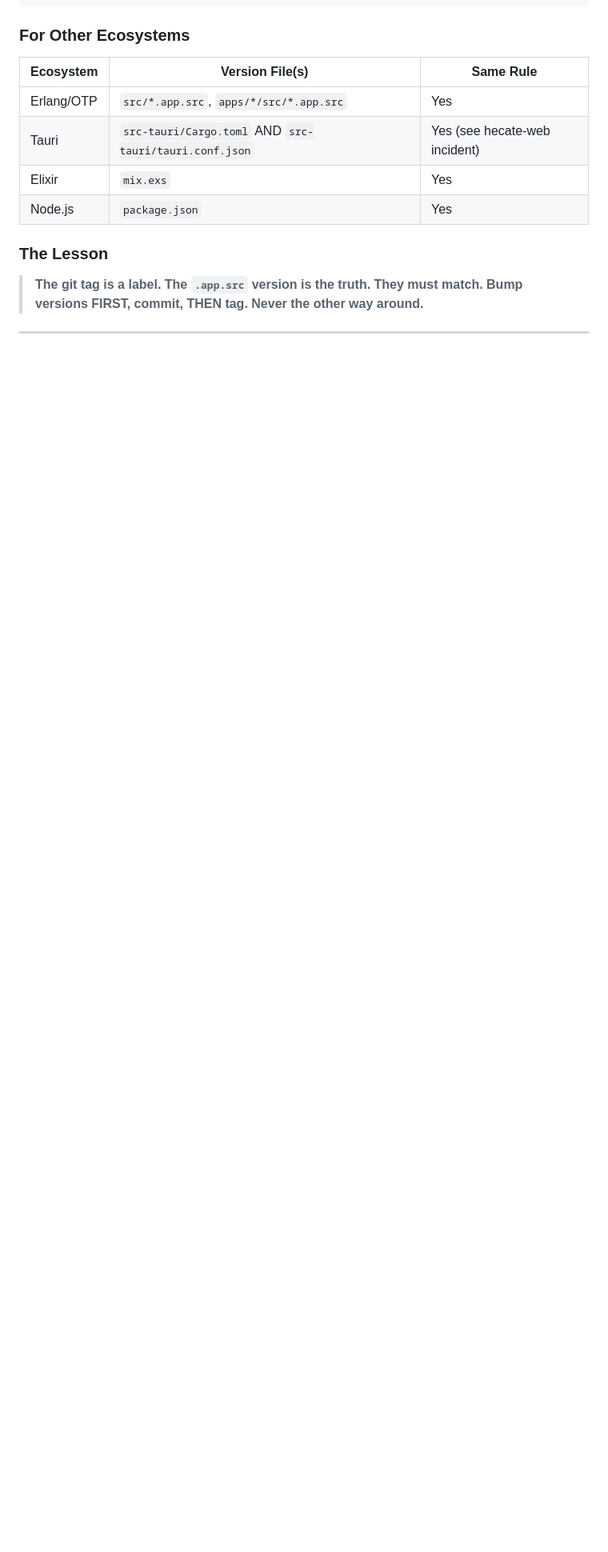
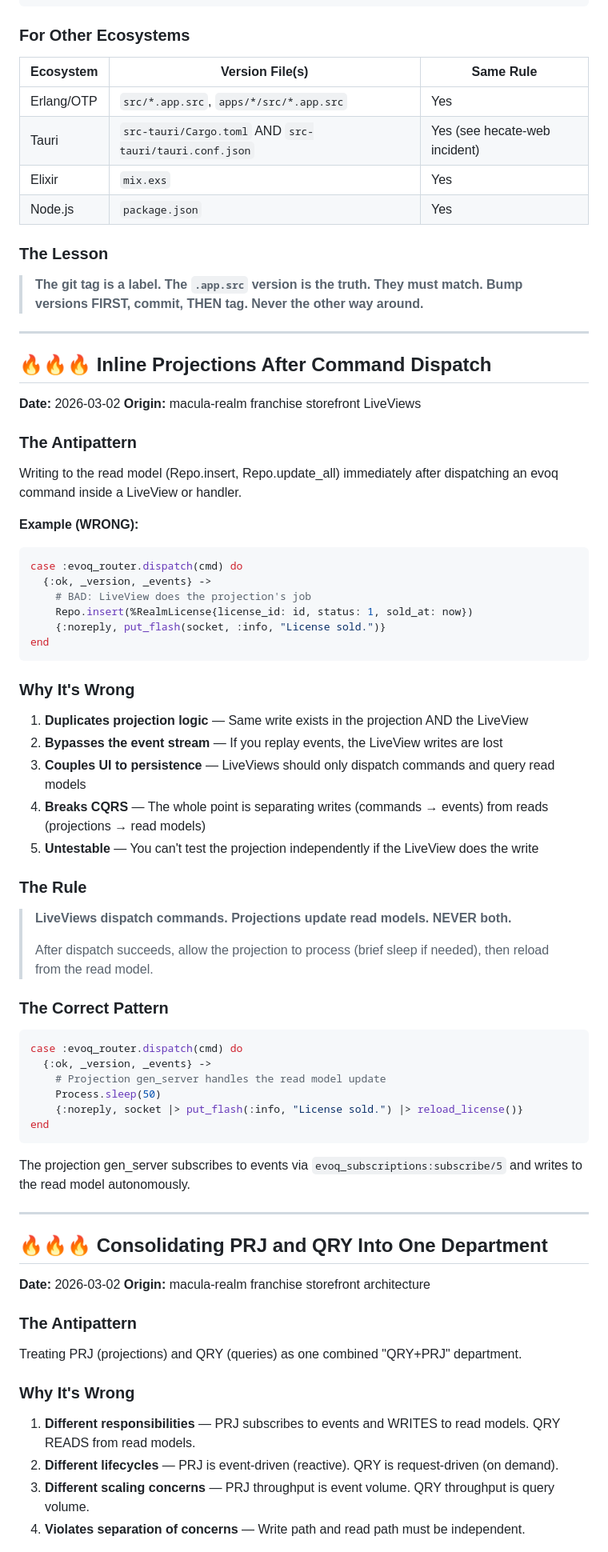
Before and after one commit to hecate-social/hecate-agents, a Markdown page: skills/ANTIPATTERNS_RUNTIME.md, the part around one of its changes. Shown at 80% size. GitHub-like rendering; blank space fills up the shorter version.

````diff
--- a/skills/ANTIPATTERNS_RUNTIME.md
+++ b/skills/ANTIPATTERNS_RUNTIME.md
@@ -1225,3 +1225,67 @@ grep -r '{vsn,' src/*.app.src apps/*/src/*.app.src
 
 ---
 
+## 🔥🔥🔥 Inline Projections After Command Dispatch
+
+**Date:** 2026-03-02
+**Origin:** macula-realm franchise storefront LiveViews
+
+### The Antipattern
+
+Writing to the read model (Repo.insert, Repo.update_all) immediately after dispatching an evoq command inside a LiveView or handler.
+
+**Example (WRONG):**
+```elixir
+case :evoq_router.dispatch(cmd) do
+  {:ok, _version, _events} ->
+    # BAD: LiveView does the projection's job
+    Repo.insert(%RealmLicense{license_id: id, status: 1, sold_at: now})
+    {:noreply, put_flash(socket, :info, "License sold.")}
+end
+```
+
+### Why It's Wrong
+
+1. **Duplicates projection logic** — Same write exists in the projection AND the LiveView
+2. **Bypasses the event stream** — If you replay events, the LiveView writes are lost
+3. **Couples UI to persistence** — LiveViews should only dispatch commands and query read models
+4. **Breaks CQRS** — The whole point is separating writes (commands → events) from reads (projections → read models)
+5. **Untestable** — You can't test the projection independently if the LiveView does the write
+
+### The Rule
+
+> **LiveViews dispatch commands. Projections update read models. NEVER both.**
+>
+> After dispatch succeeds, allow the projection to process (brief sleep if needed), then reload from the read model.
+
+### The Correct Pattern
+
+```elixir
+case :evoq_router.dispatch(cmd) do
+  {:ok, _version, _events} ->
+    # Projection gen_server handles the read model update
+    Process.sleep(50)
+    {:noreply, socket |> put_flash(:info, "License sold.") |> reload_license()}
+end
+```
+
+The projection gen_server subscribes to events via `evoq_subscriptions:subscribe/5` and writes to the read model autonomously.
+
+---
+
+## 🔥🔥🔥 Consolidating PRJ and QRY Into One Department
+
+**Date:** 2026-03-02
+**Origin:** macula-realm franchise storefront architecture
+
+### The Antipattern
+
+Treating PRJ (projections) and QRY (queries) as one combined "QRY+PRJ" department.
+
+### Why It's Wrong
+
+1. **Different responsibilities** — PRJ subscribes to events and WRITES to read models. QRY READS from read models.
+2. **Different lifecycles** — PRJ is event-driven (reactive). QRY is request-driven (on demand).
+3. **Different scaling concerns** — PRJ throughput is event volume. QRY throughput is query volume.
+4. **Violates separation of concerns** — Write path and read path must be independent.
+
````
Also changed, not shown: other parts of skills/ANTIPATTERNS_RUNTIME.md (+71 -0 lines), skills/ANTIPATTERNS.md (+4 -1 lines).
